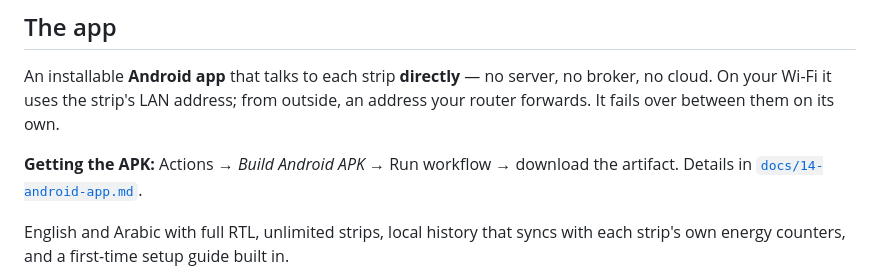
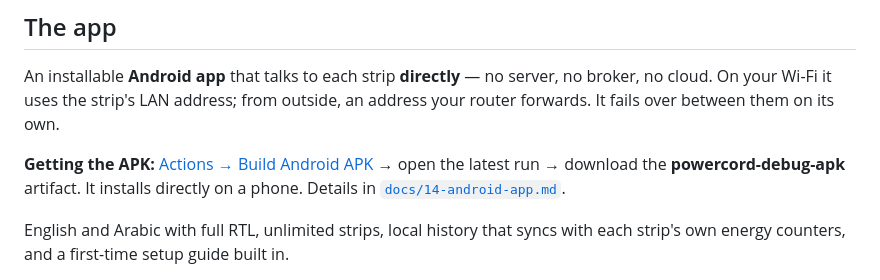
Before and after one commit to bahaajobs/Power_Cord, a Markdown page: README.md, the part around the change. Rendered like a GitHub page.

```diff
--- a/README.md
+++ b/README.md
@@ -15,8 +15,10 @@ server, no broker, no cloud. On your Wi-Fi it uses the strip's LAN address;
 from outside, an address your router forwards. It fails over between them on
 its own.
 
-**Getting the APK:** Actions → *Build Android APK* → Run workflow → download
-the artifact. Details in [`docs/14-android-app.md`](docs/14-android-app.md).
+**Getting the APK:** [Actions → Build Android APK](https://github.com/bahaajobs/Power_Cord/actions/workflows/android.yml)
+→ open the latest run → download the **powercord-debug-apk** artifact. It
+installs directly on a phone. Details in
+[`docs/14-android-app.md`](docs/14-android-app.md).
 
 English and Arabic with full RTL, unlimited strips, local history that syncs
 with each strip's own energy counters, and a first-time setup guide built in.
```
Also changed, not shown: docs/12-test-plan.md (+4 -3 lines), docs/14-android-app.md (+8 -7 lines).
